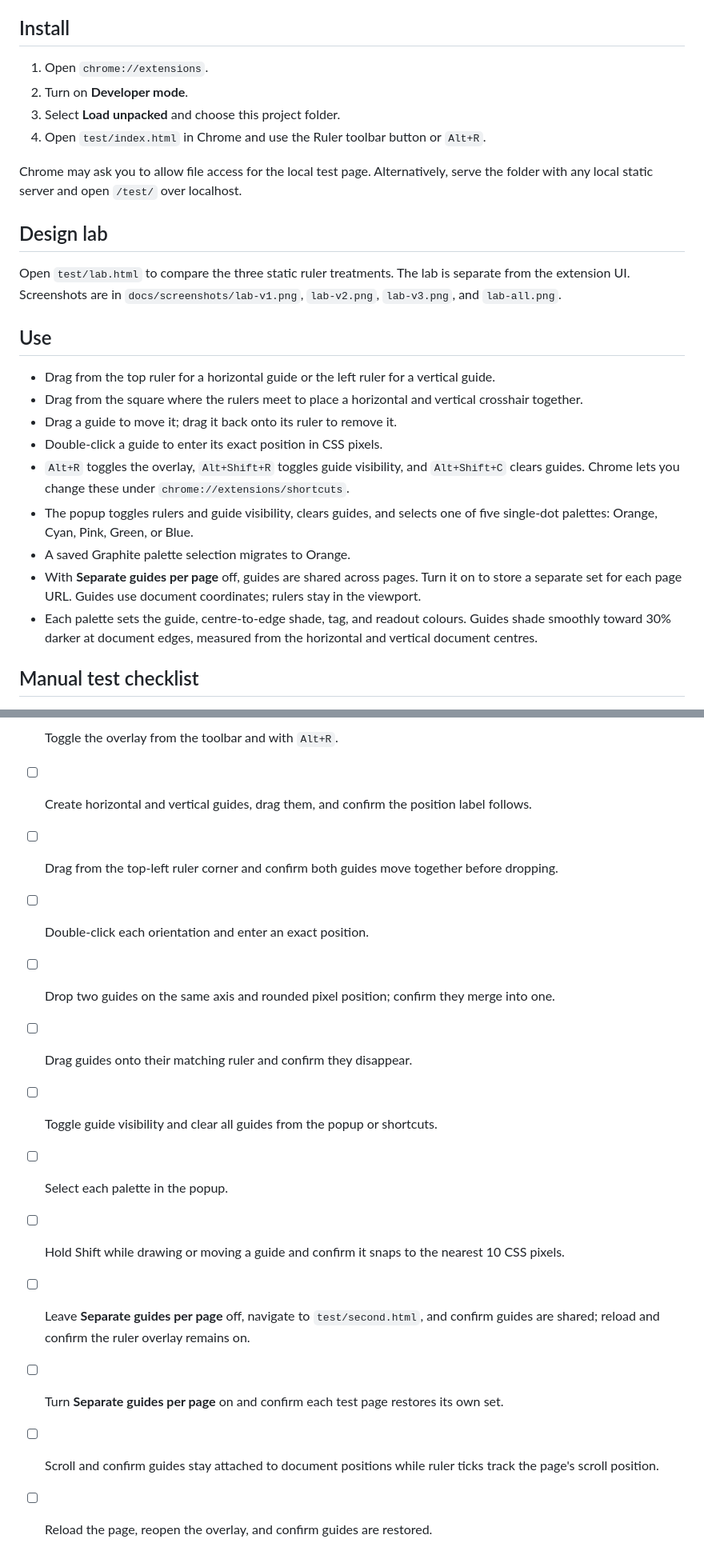
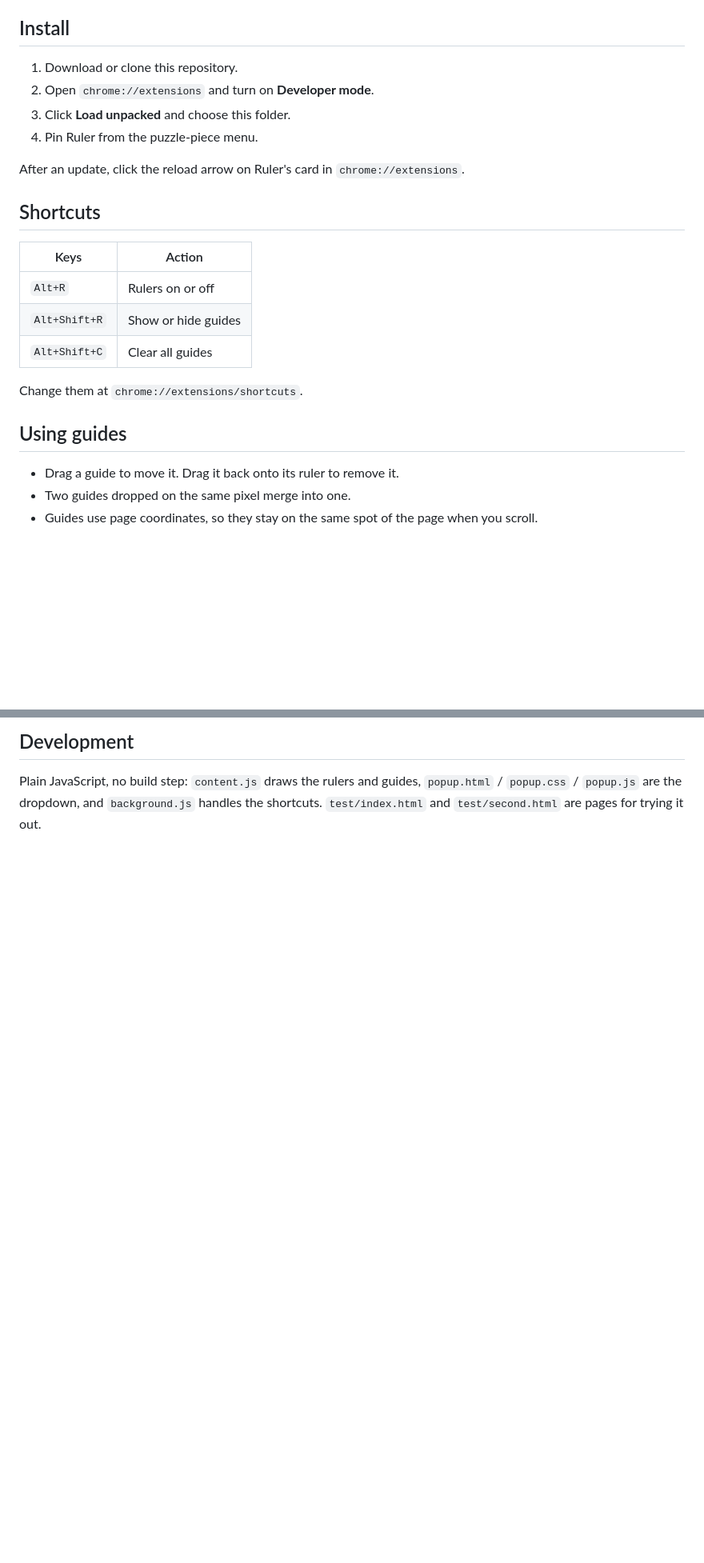
Before and after one commit to GeorgeGally/guido, a Markdown page: README.md, 2 parts joined by grey strips. Shown at 80% size. GitHub-like rendering; blank space fills up the shorter version.

Commit message:
README: what Ruler does, screenshots of the page and the dropdown, install and shortcuts

```diff
--- a/README.md
+++ b/README.md
@@ -4,41 +20,29 @@ Rulers and guides for any web page.
 
 ## Install
 
-1. Open `chrome://extensions`.
-2. Turn on **Developer mode**.
-3. Select **Load unpacked** and choose this project folder.
-4. Open `test/index.html` in Chrome and use the Ruler toolbar button or `Alt+R`.
+1. Download or clone this repository.
+2. Open `chrome://extensions` and turn on **Developer mode**.
+3. Click **Load unpacked** and choose this folder.
+4. Pin Ruler from the puzzle-piece menu.
 
-Chrome may ask you to allow file access for the local test page. Alternatively, serve the folder with any local static server and open `/test/` over localhost.
+After an update, click the reload arrow on Ruler's card in `chrome://extensions`.
 
-## Design lab
+## Shortcuts
 
-Open `test/lab.html` to compare the three static ruler treatments. The lab is separate from the extension UI. Screenshots are in `docs/screenshots/lab-v1.png`, `lab-v2.png`, `lab-v3.png`, and `lab-all.png`.
+| Keys | Action |
+| --- | --- |
+| `Alt+R` | Rulers on or off |
+| `Alt+Shift+R` | Show or hide guides |
+| `Alt+Shift+C` | Clear all guides |
 
-## Use
+Change them at `chrome://extensions/shortcuts`.
 
-- Drag from the top ruler for a horizontal guide or the left ruler for a vertical guide.
-- Drag from the square where the rulers meet to place a horizontal and vertical crosshair together.
-- Drag a guide to move it; drag it back onto its ruler to remove it.
-- Double-click a guide to enter its exact position in CSS pixels.
-- `Alt+R` toggles the overlay, `Alt+Shift+R` toggles guide visibility, and `Alt+Shift+C` clears guides. Chrome lets you change these under `chrome://extensions/shortcuts`.
-- The popup toggles rulers and guide visibility, clears guides, and selects one of five single-dot palettes: Orange, Cyan, Pink, Green, or Blue.
-- A saved Graphite palette selection migrates to Orange.
-- With **Separate guides per page** off, guides are shared across pages. Turn it on to store a separate set for each page URL. Guides use document coordinates; rulers stay in the viewport.
-- Each palette sets the guide, centre-to-edge shade, tag, and readout colours. Guides shade smoothly toward 30% darker at document edges, measured from the horizontal and vertical document centres.
+## Using guides
 
-## Manual test checklist
+- Drag a guide to move it. Drag it back onto its ruler to remove it.
+- Two guides dropped on the same pixel merge into one.
+- Guides use page coordinates, so they stay on the same spot of the page when you scroll.
 
-- [ ] Toggle the overlay from the toolbar and with `Alt+R`.
-- [ ] Create horizontal and vertical guides, drag them, and confirm the position label follows.
-- [ ] Drag from the top-left ruler corner and confirm both guides move together before dropping.
-- [ ] Double-click each orientation and enter an exact position.
-- [ ] Drop two guides on the same axis and rounded pixel position; confirm they merge into one.
-- [ ] Drag guides onto their matching ruler and confirm they disappear.
-- [ ] Toggle guide visibility and clear all guides from the popup or shortcuts.
-- [ ] Select each palette in the popup.
-- [ ] Hold Shift while drawing or moving a guide and confirm it snaps to the nearest 10 CSS pixels.
-- [ ] Leave **Separate guides per page** off, navigate to `test/second.html`, and confirm guides are shared; reload and confirm the ruler overlay remains on.
-- [ ] Turn **Separate guides per page** on and confirm each test page restores its own set.
-- [ ] Scroll and confirm guides stay attached to document positions while ruler ticks track the page's scroll position.
-- [ ] Reload the page, reopen the overlay, and confirm guides are restored.
+## Development
+
+Plain JavaScript, no build step: `content.js` draws the rulers and guides, `popup.html` / `popup.css` / `popup.js` are the dropdown, and `background.js` handles the shortcuts. `test/index.html` and `test/second.html` are pages for trying it out.
```
Also changed, not shown: other parts of README.md (+18 -2 lines), docs/screenshots/hero.png (added), docs/screenshots/popup.png (added).
